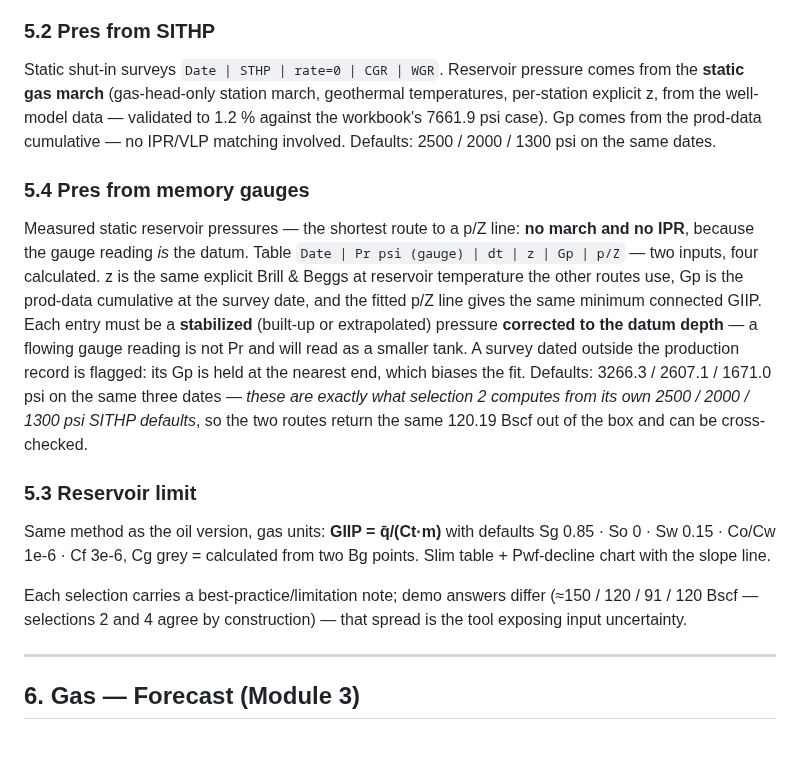
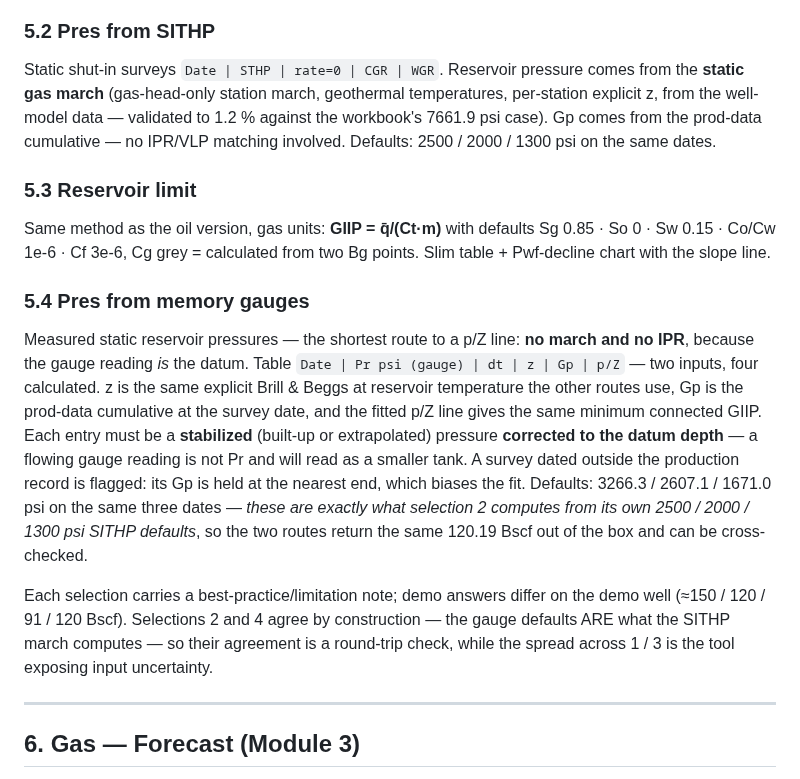
Before and after one commit to aleimam/wellsim, a Markdown page: docs/user-guide.md, the part around the change. Rendered like a GitHub page; blank space fills up the shorter version.

Commit message:
Docs: fold the gauge p/Z method into the guide, help page and README
- user guide: 5.4 was sitting between 5.2 and 5.3, and the section-closing
  paragraph had been stranded mid-section — sections now read 5.1..5.4 with
  the closer at the end, and it distinguishes the two kinds of agreement
  (2 vs 4 is a round-trip check by construction; the 1 / 3 spread is real
  input uncertainty)
- help page: selection-4 card beside the other three; the coverage table
  row lists the fourth gas method
- README: the gas column advertised '3 methods'; now 4, and the module map
  names the gauge route

Co-Authored-By: Claude Opus 5 <noreply@anthropic.com>

```diff
--- a/docs/user-guide.md
+++ b/docs/user-guide.md
@@ -427,6 +427,12 @@ per-station explicit z, from the well-model data — validated to 1.2 % against
 workbook's 7661.9 psi case). Gp comes from the prod-data cumulative — no IPR/VLP
 matching involved. Defaults: 2500 / 2000 / 1300 psi on the same dates.
 
+### 5.3 Reservoir limit
+
+Same method as the oil version, gas units: **GIIP = q̄/(Ct·m)** with defaults
+Sg 0.85 · So 0 · Sw 0.15 · Co/Cw 1e-6 · Cf 3e-6, Cg grey = calculated from two
+Bg points. Slim table + Pwf-decline chart with the slope line.
+
 ### 5.4 Pres from memory gauges
 
 Measured static reservoir pressures — the shortest route to a p/Z line: **no march
@@ -443,14 +449,11 @@ Defaults: 3266.3 / 2607.1 / 1671.0 psi on the same three dates — *these are ex
 what selection 2 computes from its own 2500 / 2000 / 1300 psi SITHP defaults*, so the
 two routes return the same 120.19 Bscf out of the box and can be cross-checked.
 
-### 5.3 Reservoir limit
-
-Same method as the oil version, gas units: **GIIP = q̄/(Ct·m)** with defaults
-Sg 0.85 · So 0 · Sw 0.15 · Co/Cw 1e-6 · Cf 3e-6, Cg grey = calculated from two
-Bg points. Slim table + Pwf-decline chart with the slope line.
-
 Each selection carries a best-practice/limitation note; demo answers differ
-(≈150 / 120 / 91 / 120 Bscf — selections 2 and 4 agree by construction) — that spread is the tool exposing input uncertainty.
+on the demo well (≈150 / 120 / 91 / 120 Bscf). Selections 2 and 4 agree by
+construction — the gauge defaults ARE what the SITHP march computes — so their
+agreement is a round-trip check, while the spread across 1 / 3 is the tool exposing
+input uncertainty.
 
 ---
 
```
Also changed, not shown: README.md (+2 -2 lines).
